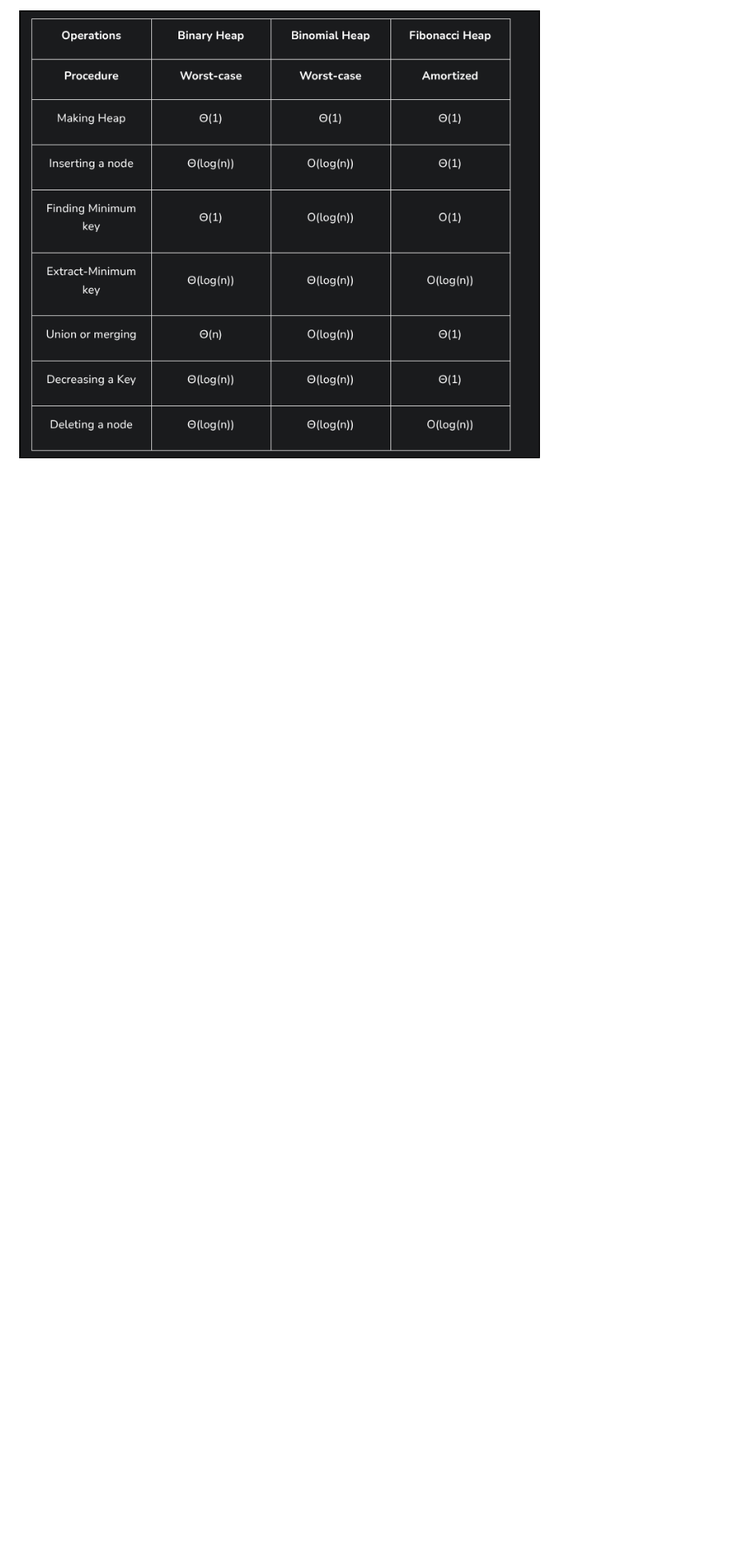
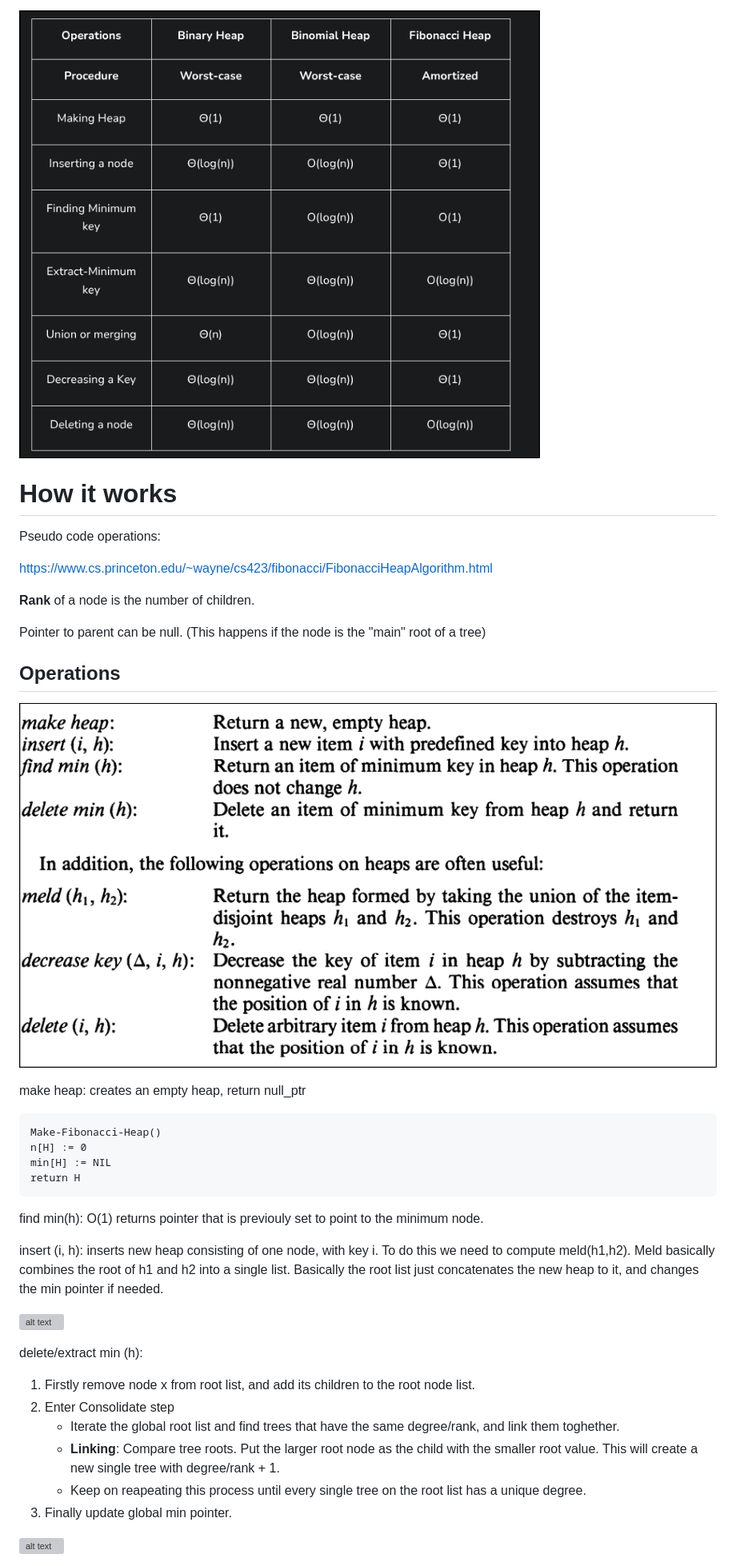
Before and after one commit to PedroMMarinho/FEUP-EDAA, a Markdown page: PW1/Notes.md, the part around the change printed below. Shown: that part at 80% size. GitHub-like rendering; pictures changed too: PW1/assets/operations.png (added); blank space fills up the shorter version; grey boxes are pictures that could not be loaded.

Commit message:
Added presentation

````diff
--- a/PW1/Notes.md
+++ b/PW1/Notes.md
@@ -12,3 +12,47 @@ So "decrease-key" of a node turns into amortized O(1), that is decrease-key comp
 Amortized means that on average computing time is constant but can vary depending on circumcitances
 
 ![alt text](assets/heap-complexity.png)
+
+
+
+# How it works
+
+Pseudo code operations:
+
+https://www.cs.princeton.edu/~wayne/cs423/fibonacci/FibonacciHeapAlgorithm.html
+
+**Rank** of a node is the number of children.
+
+Pointer to parent can be null. (This happens if the node is the "main" root of a tree)
+
+## Operations
+
+![alt text](assets/operations.png)
+
+make heap: creates an empty heap, return null_ptr
+
+```
+Make-Fibonacci-Heap()
+n[H] := 0
+min[H] := NIL
+return H
+```
+
+find min(h): O(1) returns pointer that is previouly set to point to the minimum node.
+
+insert (i, h): inserts new heap consisting of one node, with key i. To do this we need to compute meld(h1,h2). Meld basically combines the root of h1 and h2 into a single list. Basically the root list just concatenates the new heap to it, and changes the min pointer if needed.
+
+![alt text](image.png)
+
+delete/extract min (h):
+
+1. Firstly remove node x from root list, and add its children to the root node list.
+2. Enter Consolidate step
+    - Iterate the global root list and find trees that have the same degree/rank, and link them toghether.
+    - **Linking**: Compare tree roots. Put the larger root node as the child with the smaller root value. This will create a new single tree with degree/rank + 1.
+    - Keep on reapeating this process until every single tree on the root list has a unique degree.
+3. Finally update global min pointer.
+
+![alt text](image-1.png)
+
+
````
Also changed, not shown: other parts of PW1/Notes.md (+7 -0 lines), labs/lab3.md (added, +3 -0 lines), PW1/assets/delete-min.png (added), PW1/assets/insert.png (added), 4 other files.
